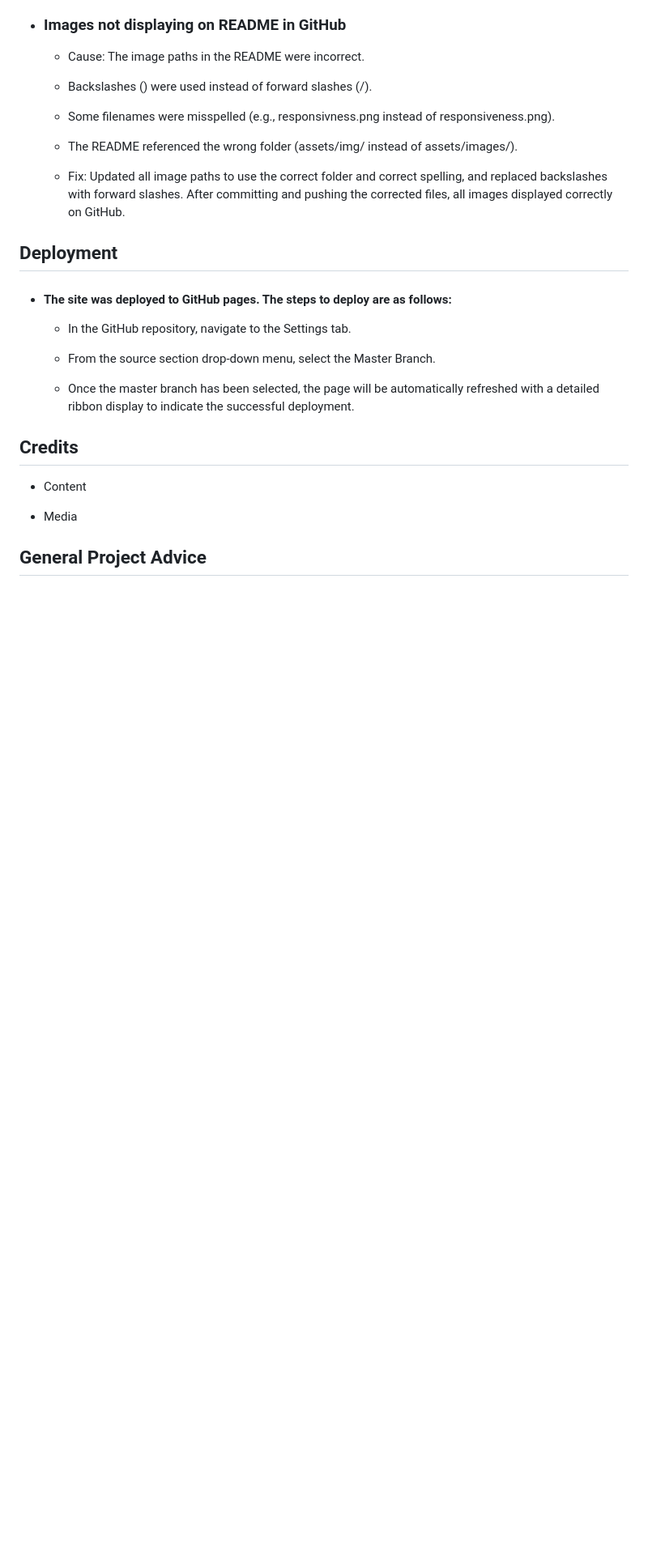
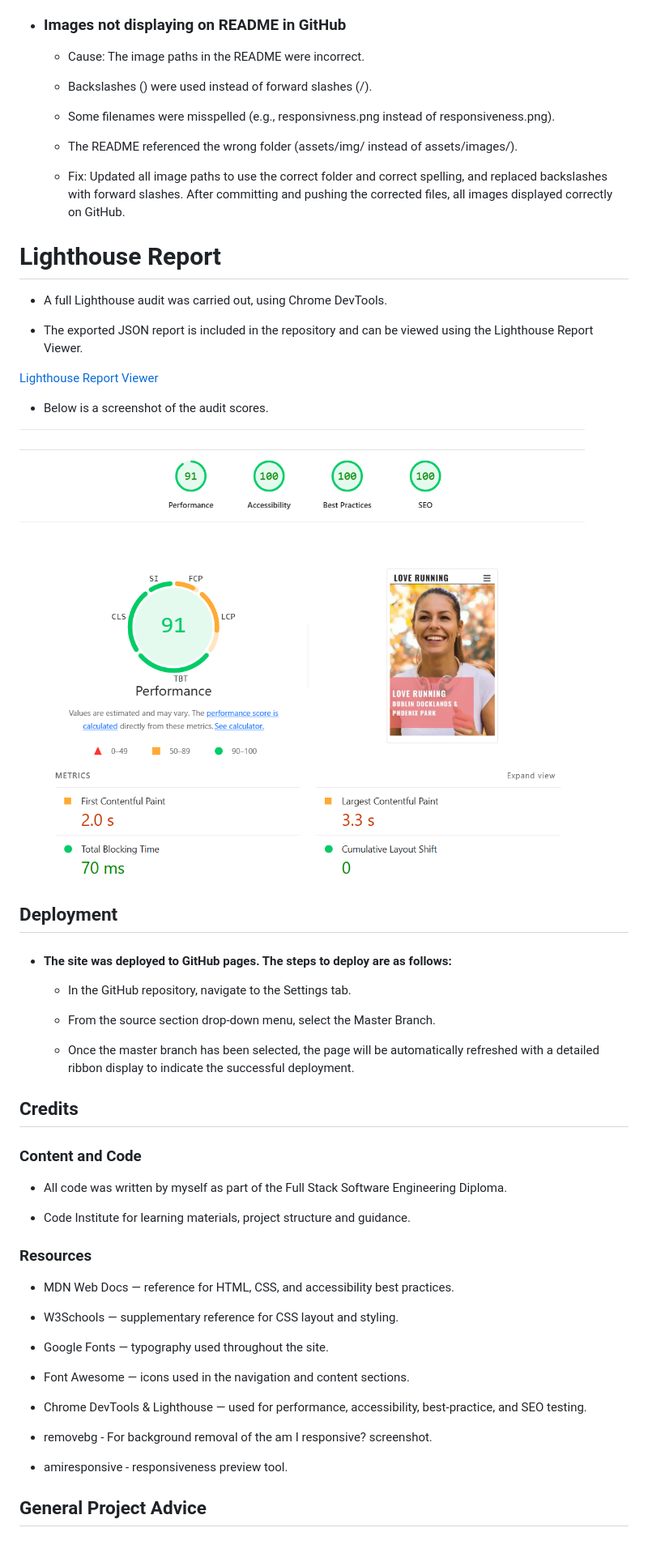
Before and after one commit to Ben8373/love-running, a Markdown page: README.md, the part around the change printed below. Shown: that part at 81% size. GitHub-like rendering; pictures changed too: assets/images/lighthousescreenshot.png (added); blank space fills up the shorter version.

```diff
--- a/README.md
+++ b/README.md
@@ -122,6 +122,18 @@ The Love running website is designed to create a wellcoming and informal space f
 
    - Fix: Updated all image paths to use the correct folder and correct spelling, and replaced backslashes with   forward slashes. After committing and pushing the corrected files, all images displayed correctly on GitHub.
 
+# Lighthouse Report
+
+- A full Lighthouse audit was carried out, using Chrome DevTools.
+
+- The exported JSON report is included in the repository and can be viewed using the Lighthouse Report Viewer.
+
+[Lighthouse Report Viewer](testing/lighthousereport.json)
+
+- Below is a screenshot of the audit scores.
+
+![Audit Scores](assets/images/lighthousescreenshot.png)
+
 
 
 ## Deployment
@@ -132,12 +144,30 @@ The Love running website is designed to create a wellcoming and informal space f
 
   -  From the source section drop-down menu, select the Master Branch.
 
-  -  Once the master branch has been selected, the page will be automatically refreshed with a detailed ribbon display to indicate the successful deployment.
+  -  Once the master branch has been selected, the page will be automatically refreshed with a detailed ribbon display  to indicate the successful deployment.
 
 ## Credits
 
-- Content
+###  Content and Code
 
-- Media
+- All code was written by  myself as part of the Full Stack Software Engineering Diploma.
+
+- Code Institute for learning materials, project structure and guidance.
+
+### Resources
+
+- MDN Web Docs — reference for HTML, CSS, and accessibility best practices.
+
+- W3Schools — supplementary reference for CSS layout and styling.
+
+- Google Fonts — typography used throughout the site.
+
+- Font Awesome — icons used in the navigation and content sections.
+
+- Chrome DevTools & Lighthouse — used for performance, accessibility, best‑practice, and SEO testing.
+
+- removebg - For background removal of the am I responsive? screenshot.
+
+- amiresponsive - responsiveness preview tool.
 
 ## General Project Advice
```
Also changed, not shown: other parts of README.md (+4 -4 lines).
